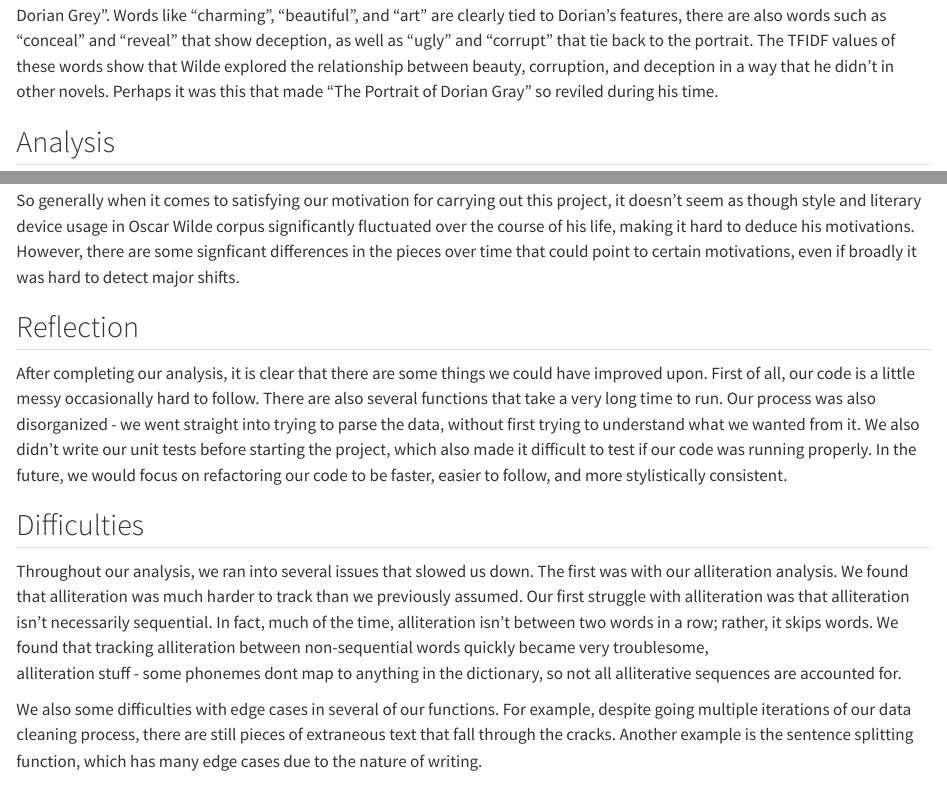
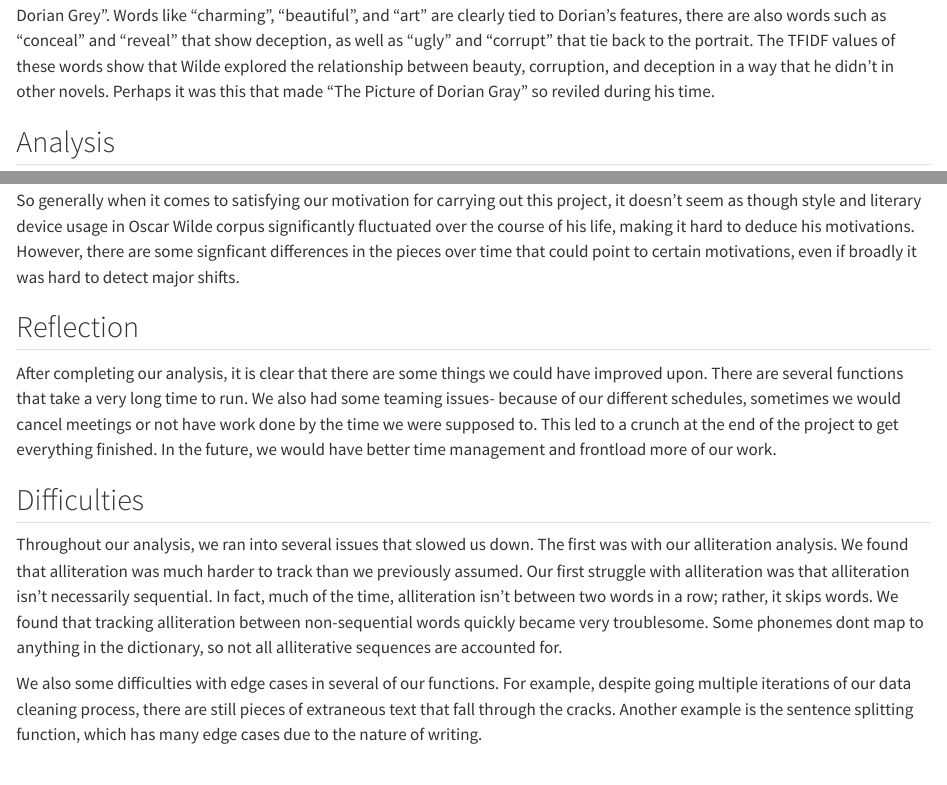
Before and after one commit to jes-bro/oscar_wilde_literary_devices, a Quarto document (oscar_wilde_literary_devices.qmd): the page in a window 1100 px wide, from 11620 px down, and a second part further down, joined at a grey line. Rendered offline with R 4.5, knitr and Pandoc in place of Quarto, with nearby package versions; some code elsewhere in the file could not run offline; long lines of code are wrapped.

Commit message:
Fix reflection

````diff
--- a/oscar_wilde_literary_devices.qmd
+++ b/oscar_wilde_literary_devices.qmd
@@ -245,7 +245,7 @@ ax.pie(freqs, labels=labels)
 plt.title("TF-IDF values of 'The Picture of Dorian Grey'")
 ```
 
-Although several of the extraneous words made it into this chart, there are several words that are unique to "The Picture of Dorian Grey". Words like "charming", "beautiful", and "art" are clearly tied to Dorian's features, there are also words such as "conceal" and "reveal" that show deception, as well as "ugly" and "corrupt" that tie back to the portrait. The TFIDF values of these words show that Wilde explored the relationship between beauty, corruption, and deception in a way that he didn't in other novels. Perhaps it was this that made "The Portrait of Dorian Gray" so reviled during his time.
+Although several of the extraneous words made it into this chart, there are several words that are unique to "The Picture of Dorian Grey". Words like "charming", "beautiful", and "art" are clearly tied to Dorian's features, there are also words such as "conceal" and "reveal" that show deception, as well as "ugly" and "corrupt" that tie back to the portrait. The TFIDF values of these words show that Wilde explored the relationship between beauty, corruption, and deception in a way that he didn't in other novels. Perhaps it was this that made "The Picture of Dorian Gray" so reviled during his time.
 
 ## Analysis
 From analyzing Wilde's use of language, there are several clear themes that emerge. He focuses on traits such as hedonism and beauty, as well as family. These themes are tied to the major events in his life; he writes about family when his own is in turmoil; he writes about women when the women in his life have disappeared; and most importantly, he writes about life and love. Wilde was a known romantic, and we can see this bleed into the words he uses in his writing.
@@ -256,15 +256,14 @@ Although it's difficult to draw definite conclusions about Wilde's motivations f
 So generally when it comes to satisfying our motivation for carrying out this project, it doesn't seem as though style and literary device usage in Oscar Wilde corpus significantly fluctuated over the course of his life, making it hard to deduce his motivations. However, there are some signficant differences in the pieces over time that could point to certain motivations, even if broadly it was hard to detect major shifts.
 
 ## Reflection
-After completing our analysis, it is clear that there are some things we could have improved upon. First of all, our code is a little messy occasionally hard to follow. There are also several functions that take a very long time to run. Our process was also disorganized - we went straight into trying to parse the data, without first trying to understand what we wanted from it. We also didn't write our unit tests before starting the project, which also made it difficult to test if our code was running properly. In the future, we would focus on refactoring our code to be faster, easier to follow, and more stylistically consistent.
+After completing our analysis, it is clear that there are some things we could have improved upon. There are several functions that take a very long time to run. We also had some teaming issues- because of our different schedules, sometimes we would cancel meetings or not have work done by the time we were supposed to. This led to a crunch at the end of the project to get everything finished. In the future, we would have better time management and frontload more of our work.
 
 ## Difficulties
-Throughout our analysis, we ran into several issues that slowed us down. The first was with our alliteration analysis. We found that alliteration was much harder to track than we previously assumed. Our first struggle with alliteration was that alliteration isn't necessarily sequential. In fact, much of the time, alliteration isn't between two words in a row; rather, it skips words. We found that tracking alliteration between non-sequential words quickly became very troublesome,
-alliteration stuff - some phonemes dont map to anything in the dictionary, so not all alliterative sequences are accounted for.
+Throughout our analysis, we ran into several issues that slowed us down. The first was with our alliteration analysis. We found that alliteration was much harder to track than we previously assumed. Our first struggle with alliteration was that alliteration isn't necessarily sequential. In fact, much of the time, alliteration isn't between two words in a row; rather, it skips words. We found that tracking alliteration between non-sequential words quickly became very troublesome. Some phonemes dont map to anything in the dictionary, so not all alliterative sequences are accounted for.
 
 We also some difficulties with edge cases in several of our functions. For example, despite going multiple iterations of our data cleaning process, there are still pieces of extraneous text that fall through the cracks. Another example is the sentence splitting function, which has many edge cases due to the nature of writing.
 
-We also plotted sentiment  for each main character in the texts we analyzed as well, but those pie charts did not yield any signficant results - he used about the same number of positively and negatively associated words with each character, assuming that our sentiment analysis function by character was correct, but we do not know because we did not unit test or further verify the results of that function.
+We also plotted sentiment for each main character in the texts we analyzed as well, but those pie charts did not yield any signficant results - he used about the same number of positively and negatively associated words with each character, assuming that our sentiment analysis function by character was correct, but we do not know because we did not unit test or further verify the results of that function.
 
 ## Limitations
 As discussed before, we made several compromises that resulted in our analysis being less thorough than it would have been otherwise. Our alliteration analysis is limited to two sequential words in a row and can only detect phonemes in the dictionary we give it. Our unit test functionality for alliteration is also limited because some alliterative sequences have phonemes that don't map to those in the dictionary, meaning that get_phenomes returns `None` for these cases. This makes it harder for us to test robustly, and also highlights a portion of our code that could be improved upon.
````
Also changed, not shown: 1 other file.
